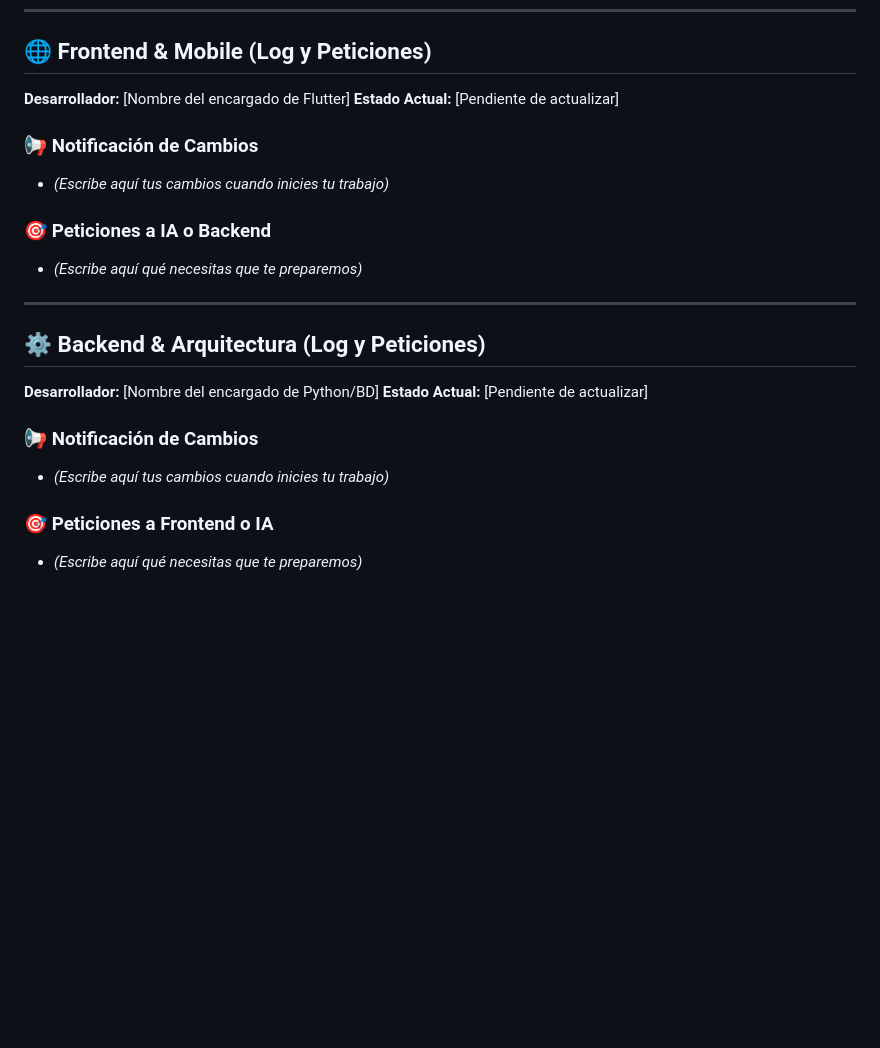
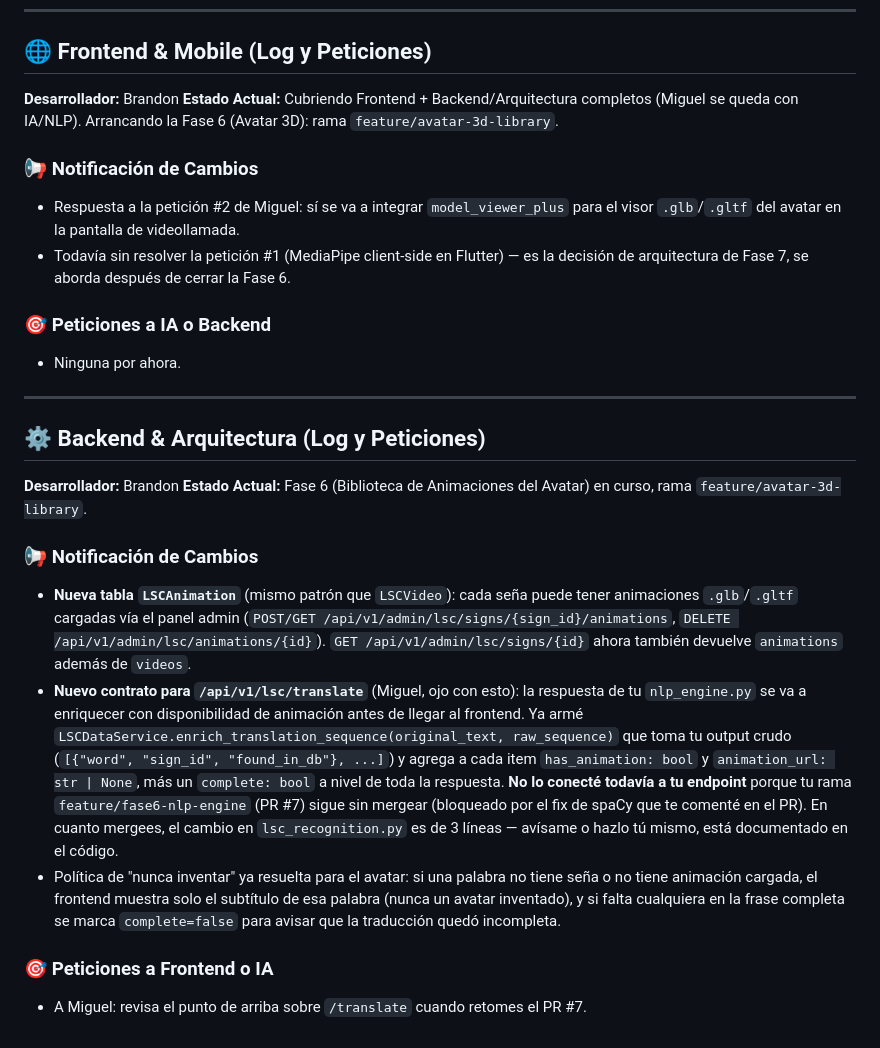
Before and after one commit to migzam10/uniCall, a Markdown page: documentation/TEAM_COORDINATION.md, the part around the change. GitHub-like rendering; blank space fills up the shorter version.

Commit message:
docs: actualizo TEAM_COORDINATION.md y cierro decisiones §5.1 (Fase 6)
- TEAM_COORDINATION.md: registro el avance de Backend+Frontend (Brandon),
  aviso a Miguel del nuevo contrato de /translate (has_animation,
  animation_url, complete) y que la conexión queda pendiente de que
  mergee el PR #7.
- README §5.1: cierro los 3 puntos pendientes de Fase 6 con la decisión
  tomada (animaciones autocontenidas sin rig compartido, corte seco sin
  blending, política combinada b+c para palabras sin animación).

```diff
--- a/documentation/TEAM_COORDINATION.md
+++ b/documentation/TEAM_COORDINATION.md
@@ -26,23 +26,26 @@ Como somos 3 personas trabajando en áreas distintas, cada vez que alguien haga
 ---
 
 ## 🌐 Frontend & Mobile (Log y Peticiones)
-**Desarrollador:** [Nombre del encargado de Flutter]
-**Estado Actual:** [Pendiente de actualizar]
+**Desarrollador:** Brandon
+**Estado Actual:** Cubriendo Frontend + Backend/Arquitectura completos (Miguel se queda con IA/NLP). Arrancando la Fase 6 (Avatar 3D): rama `feature/avatar-3d-library`.
 
 ### 📢 Notificación de Cambios
-* *(Escribe aquí tus cambios cuando inicies tu trabajo)*
+* Respuesta a la petición #2 de Miguel: sí se va a integrar `model_viewer_plus` para el visor `.glb`/`.gltf` del avatar en la pantalla de videollamada.
+* Todavía sin resolver la petición #1 (MediaPipe client-side en Flutter) — es la decisión de arquitectura de Fase 7, se aborda después de cerrar la Fase 6.
 
 ### 🎯 Peticiones a IA o Backend
-* *(Escribe aquí qué necesitas que te preparemos)*
+* Ninguna por ahora.
 
 ---
 
 ## ⚙️ Backend & Arquitectura (Log y Peticiones)
-**Desarrollador:** [Nombre del encargado de Python/BD]
-**Estado Actual:** [Pendiente de actualizar]
+**Desarrollador:** Brandon
+**Estado Actual:** Fase 6 (Biblioteca de Animaciones del Avatar) en curso, rama `feature/avatar-3d-library`.
 
 ### 📢 Notificación de Cambios
-* *(Escribe aquí tus cambios cuando inicies tu trabajo)*
+* **Nueva tabla `LSCAnimation`** (mismo patrón que `LSCVideo`): cada seña puede tener animaciones `.glb`/`.gltf` cargadas vía el panel admin (`POST/GET /api/v1/admin/lsc/signs/{sign_id}/animations`, `DELETE /api/v1/admin/lsc/animations/{id}`). `GET /api/v1/admin/lsc/signs/{id}` ahora también devuelve `animations` además de `videos`.
+* **Nuevo contrato para `/api/v1/lsc/translate`** (Miguel, ojo con esto): la respuesta de tu `nlp_engine.py` se va a enriquecer con disponibilidad de animación antes de llegar al frontend. Ya armé `LSCDataService.enrich_translation_sequence(original_text, raw_sequence)` que toma tu output crudo (`[{"word", "sign_id", "found_in_db"}, ...]`) y agrega a cada item `has_animation: bool` y `animation_url: str | None`, más un `complete: bool` a nivel de toda la respuesta. **No lo conecté todavía a tu endpoint** porque tu rama `feature/fase6-nlp-engine` (PR #7) sigue sin mergear (bloqueado por el fix de spaCy que te comenté en el PR). En cuanto mergees, el cambio en `lsc_recognition.py` es de 3 líneas — avísame o hazlo tú mismo, está documentado en el código.
+* Política de "nunca inventar" ya resuelta para el avatar: si una palabra no tiene seña o no tiene animación cargada, el frontend muestra solo el subtítulo de esa palabra (nunca un avatar inventado), y si falta cualquiera en la frase completa se marca `complete=false` para avisar que la traducción quedó incompleta.
 
 ### 🎯 Peticiones a Frontend o IA
-* *(Escribe aquí qué necesitas que te preparemos)*
+* A Miguel: revisa el punto de arriba sobre `/translate` cuando retomes el PR #7.
```
Also changed, not shown: README.md (+4 -4 lines).
